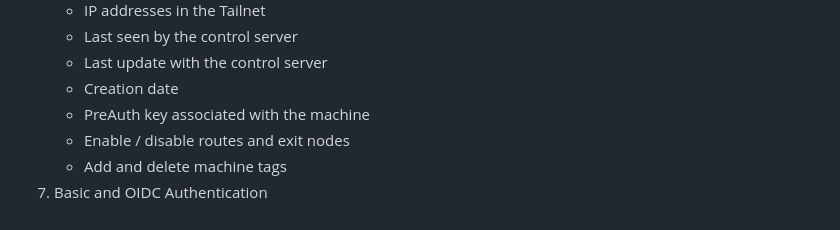
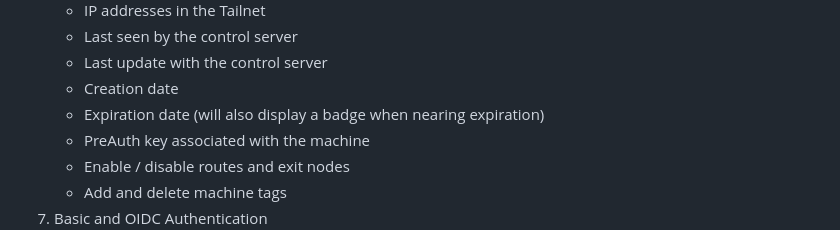
Before and after one commit to iFargle/headscale-webui, a Markdown page: README.md, the part around the change. Rendered like a GitHub page.

```diff
--- a/README.md
+++ b/README.md
@@ -15,6 +15,7 @@ Allows you to do the following:
     * Last seen by the control server
     * Last update with the control server
     * Creation date
+    * Expiration date (will also display a badge when nearing expiration)
     * PreAuth key associated with the machine
     * Enable / disable routes and exit nodes
     * Add and delete machine tags
```
